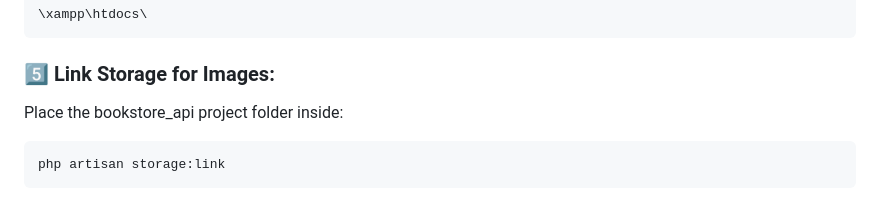
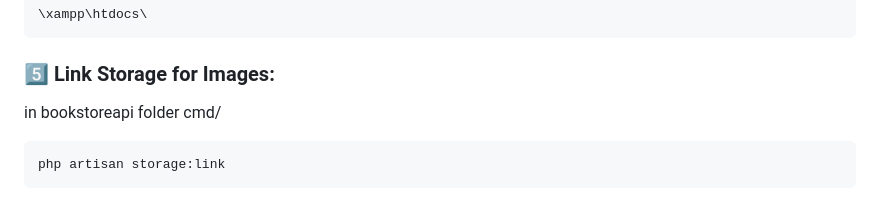
Before and after one commit to ahmed-ehab-m/Stoor, a Markdown page: README.md, the part around the change. GitHub-like rendering.

````diff
--- a/README.md
+++ b/README.md
@@ -43,7 +43,7 @@ Place the bookstore_api project folder inside:
 \xampp\htdocs\
 ```
 ### 5️⃣ Link Storage for Images:
-Place the bookstore_api project folder inside:
+in bookstoreapi folder cmd/
 ```sh
 php artisan storage:link
 ```
````
